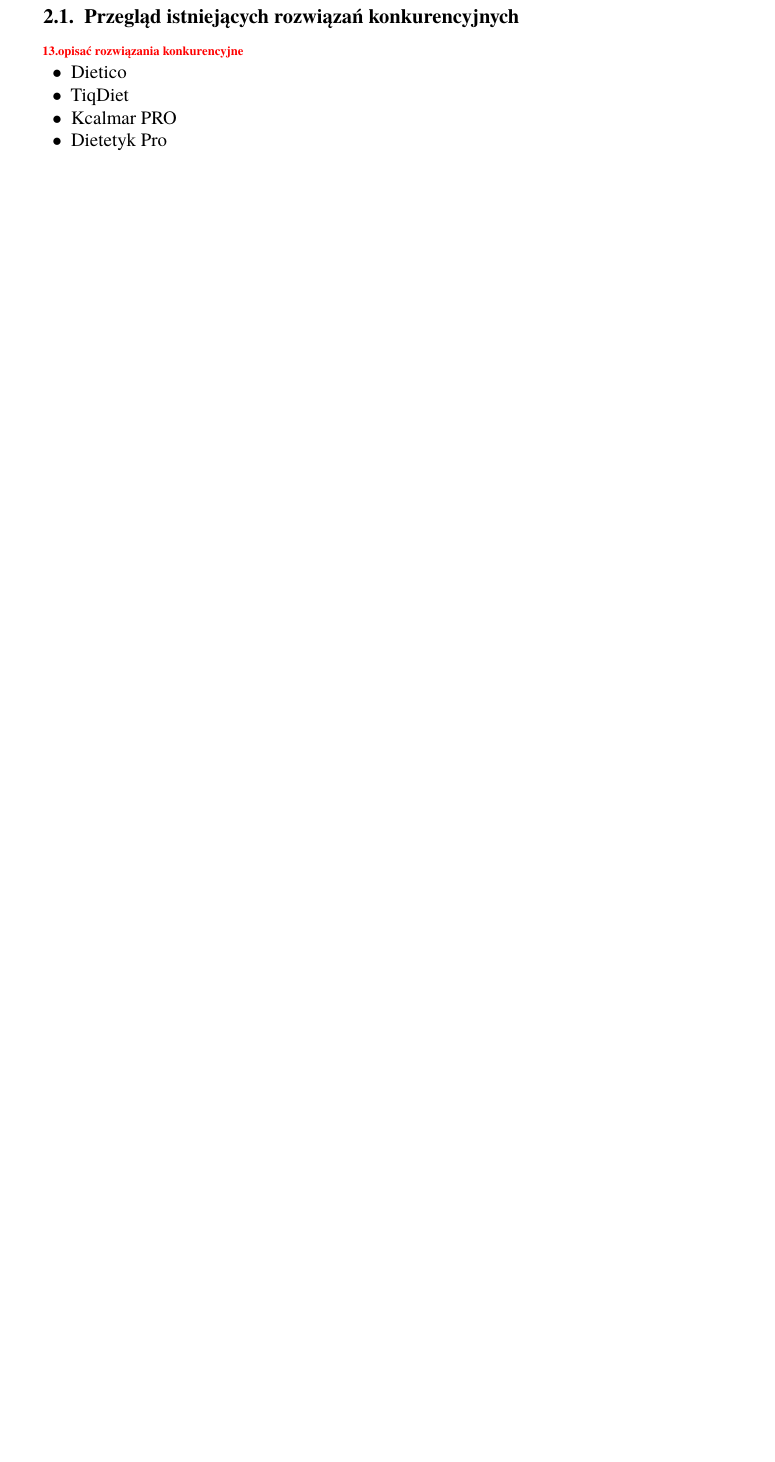
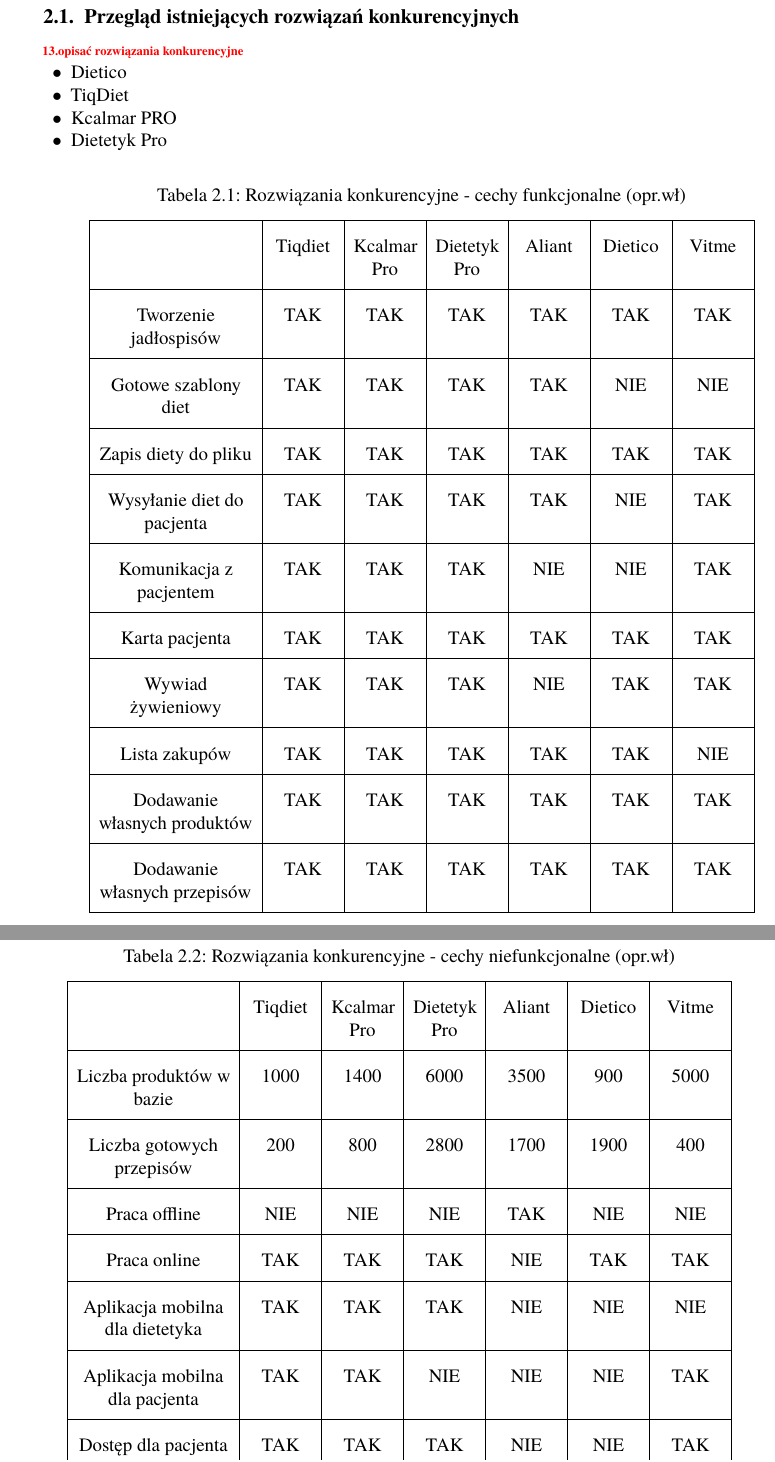
Before and after one commit to kp-marczynski/dietify, a LaTeX thesis (documentation/latex/main.tex, which reads documentation/latex/ch2.tex): part of page 11 of 48 before the commit and two parts of pages 11 and 12 of 49 after it, the two joined at a grey line, cut so that both start at the same text, the shorter picture padded with empty space. Compiled offline with pdfLaTeX; a LaTeX package or settings file that is missing is left out.

Commit message:
#praca-dyplomowa added comparision of competitive solutions & fix displaying tables

```diff
--- a/documentation/latex/ch2.tex
+++ b/documentation/latex/ch2.tex
@@ -8,6 +8,45 @@
     \item Dietetyk Pro
 \end{itemize}
 
+\begin{minipage}{\textwidth}
+    \begin{table}[H]
+        \centering\caption{Rozwiązania konkurencyjne - cechy funkcjonalne (opr.wł)\label{tabela:rozwiazania-konkurencyjne-funkcjonalne}}
+        \begin{tabular}{|P{.22\textwidth}|P{.09\textwidth}|P{.09\textwidth}|P{.09\textwidth}|P{.09\textwidth}|P{.09\textwidth}|P{.09\textwidth}|}
+            \hline
+                                                & Tiqdiet   & Kcalmar Pro   & Dietetyk Pro & Aliant         & Dietico   & Vitme   \\ \hline
+            Tworzenie jadłospisów               & TAK       & TAK           & TAK          & TAK            & TAK       & TAK     \\ \hline
+            Gotowe szablony diet                & TAK       & TAK           & TAK          & TAK            & NIE       & NIE     \\ \hline
+            Zapis diety do pliku                & TAK       & TAK           & TAK          & TAK            & TAK       & TAK     \\ \hline
+            Wysyłanie diet do pacjenta          & TAK       & TAK           & TAK          & TAK            & NIE       & TAK     \\ \hline
+            Komunikacja z pacjentem             & TAK       & TAK           & TAK          & NIE            & NIE       & TAK     \\ \hline
+            Karta pacjenta                      & TAK       & TAK           & TAK          & TAK            & TAK       & TAK     \\ \hline
+            Wywiad żywieniowy                   & TAK       & TAK           & TAK          & NIE            & TAK       & TAK     \\ \hline
+            Lista zakupów                       & TAK       & TAK           & TAK          & TAK            & TAK       & NIE     \\ \hline
+            Dodawanie własnych produktów        & TAK       & TAK           & TAK          & TAK            & TAK       & TAK     \\ \hline
+            Dodawanie własnych przepisów        & TAK       & TAK           & TAK          & TAK            & TAK       & TAK     \\ \hline
+        \end{tabular}
+    \end{table}
+\end{minipage}
+
+\begin{minipage}{\textwidth}
+    \begin{table}[H]
+        \centering\caption{Rozwiązania konkurencyjne - cechy niefunkcjonalne (opr.wł)\label{tabela:rozwiazania-konkurencyjne-niefunkcjonalne}}
+        \begin{tabular}{|P{.22\textwidth}|P{.09\textwidth}|P{.09\textwidth}|P{.09\textwidth}|P{.09\textwidth}|P{.09\textwidth}|P{.09\textwidth}|}
+            \hline
+                                                & Tiqdiet   & Kcalmar Pro   & Dietetyk Pro & Aliant         & Dietico   & Vitme   \\ \hline
+            Liczba produktów w bazie            & 1000      & 1400          & 6000         & 3500           & 900       & 5000    \\ \hline
+            Liczba gotowych przepisów           & 200       & 800           & 2800         & 1700           & 1900      & 400     \\ \hline
+            Praca offline                       & NIE       & NIE           & NIE          & TAK            & NIE       & NIE     \\ \hline
+            Praca online                        & TAK       & TAK           & TAK          & NIE            & TAK       & TAK     \\ \hline
+            Aplikacja mobilna dla dietetyka     & TAK       & TAK           & TAK          & NIE            & NIE       & NIE     \\ \hline
+            Aplikacja mobilna dla pacjenta      & TAK       & TAK           & NIE          & NIE            & NIE       & TAK     \\ \hline
+            Dostęp dla pacjenta przez przeglądarkę internetową       & TAK       & TAK           & TAK          & NIE            & NIE       & TAK     \\ \hline
+            Darmowy okres testowy               & 14dni     & 14dni         & 7dni         & bezter- minowo & 14dni     & 14dni   \\ \hline
+            Cena w abonamencie rocznym          & 199       & 1188          & 246          & 699            & 546       & 219     \\ \hline
+        \end{tabular}
+    \end{table}
+\end{minipage}
+
 \section{Przegląd przydatnych technologii i technik}
 \todo{Tutaj opisać architekturę aplikacji webowych. Porównać monolit, soa i mikroserwisy}
 
```
Also changed, not shown: documentation/latex/ch1.tex (+3 -2 lines), documentation/latex/ch3.tex (+5 -5 lines).
